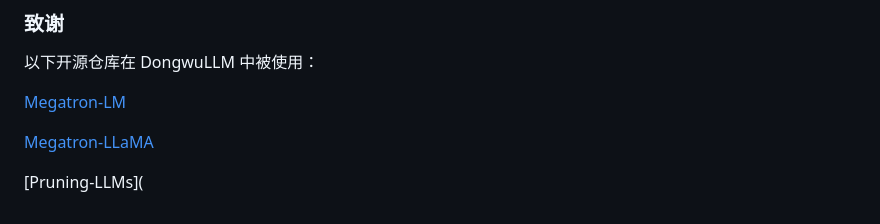
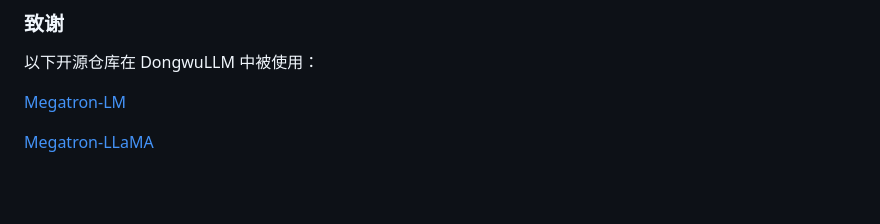
Before and after one commit to dwzq-com-cn/DongwuLLM, a Markdown page: README.md, the part around the change. Rendered like a GitHub page; blank space fills up the shorter version.

```diff
--- a/README.md
+++ b/README.md
@@ -179,5 +179,3 @@ def _set_cos_sin_cache(self, seq_len, device, dtype):
 [Megatron-LM](https://github.com/NVIDIA/Megatron-LM)
 
 [Megatron-LLaMA](https://github.com/alibaba/Megatron-LLaMA)
-
-[Pruning-LLMs](
```
